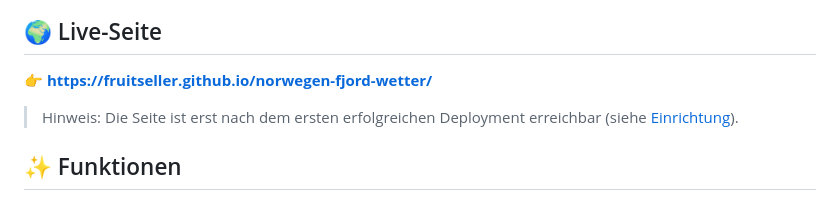
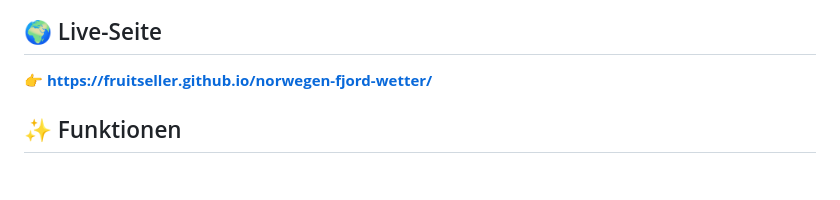
Before and after one commit to Fruitseller/norwegen-fjord-wetter, a Markdown page: README.md, the part around the change. Drawn GitHub-style; blank space fills up the shorter version.

Commit message:
Update README to clarify live site access

```diff
--- a/README.md
+++ b/README.md
@@ -8,9 +8,6 @@ einen Blick klar ist, **wann welches Wetter** ist.
 ## 🌍 Live-Seite
 
 **👉 https://fruitseller.github.io/norwegen-fjord-wetter/**
-
-> Hinweis: Die Seite ist erst nach dem ersten erfolgreichen Deployment
-> erreichbar (siehe [Einrichtung](#einrichtung)).
 
 ## ✨ Funktionen
 
```
